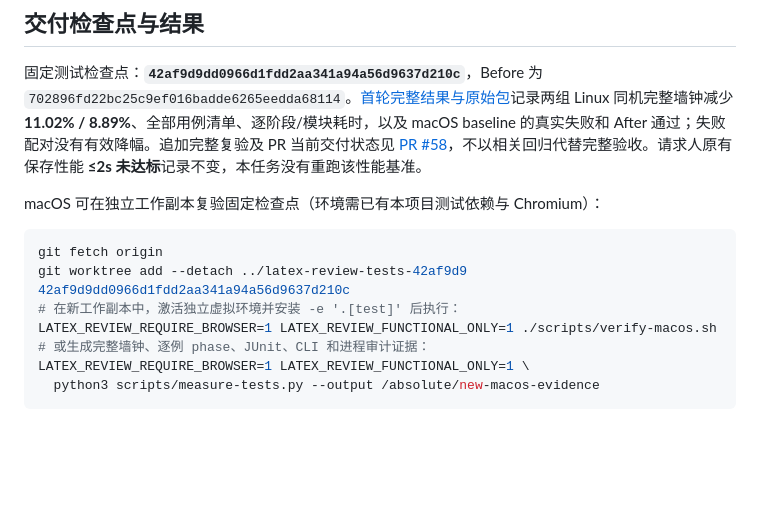
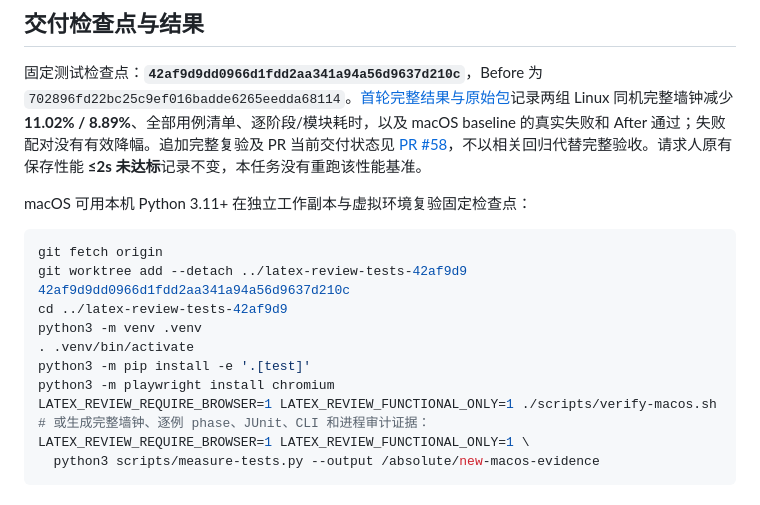
Before and after one commit to jinghonh/LaTeX-Review, a Markdown page: Docs/test-runtime.md, the part around the change. Rendered like a GitHub page; blank space fills up the shorter version.

````diff
--- a/Docs/test-runtime.md
+++ b/Docs/test-runtime.md
@@ -101,12 +101,16 @@ python3 scripts/compare-test-runs.py \
 
 固定测试检查点：**`42af9d9dd0966d1fdd2aa341a94a56d9637d210c`**，Before 为 `702896fd22bc25c9ef016badde6265eedda68114`。[首轮完整结果与原始包](test-runtime/results-42af9d9.md)记录两组 Linux 同机完整墙钟减少 **11.02% / 8.89%**、全部用例清单、逐阶段/模块耗时，以及 macOS baseline 的真实失败和 After 通过；失败配对没有有效降幅。追加完整复验及 PR 当前交付状态见 [PR #58](https://github.com/jinghonh/LaTeX-Review/pull/58)，不以相关回归代替完整验收。请求人原有保存性能 **≤2s 未达标**记录不变，本任务没有重跑该性能基准。
 
-macOS 可在独立工作副本复验固定检查点（环境需已有本项目测试依赖与 Chromium）：
+macOS 可用本机 Python 3.11+ 在独立工作副本与虚拟环境复验固定检查点：
 
 ```sh
 git fetch origin
 git worktree add --detach ../latex-review-tests-42af9d9 42af9d9dd0966d1fdd2aa341a94a56d9637d210c
-# 在新工作副本中，激活独立虚拟环境并安装 -e '.[test]' 后执行：
+cd ../latex-review-tests-42af9d9
+python3 -m venv .venv
+. .venv/bin/activate
+python3 -m pip install -e '.[test]'
+python3 -m playwright install chromium
 LATEX_REVIEW_REQUIRE_BROWSER=1 LATEX_REVIEW_FUNCTIONAL_ONLY=1 ./scripts/verify-macos.sh
 # 或生成完整墙钟、逐例 phase、JUnit、CLI 和进程审计证据：
 LATEX_REVIEW_REQUIRE_BROWSER=1 LATEX_REVIEW_FUNCTIONAL_ONLY=1 \
````
Also changed, not shown: Docs/test-runtime/results-42af9d9.md (+4 -4 lines).
